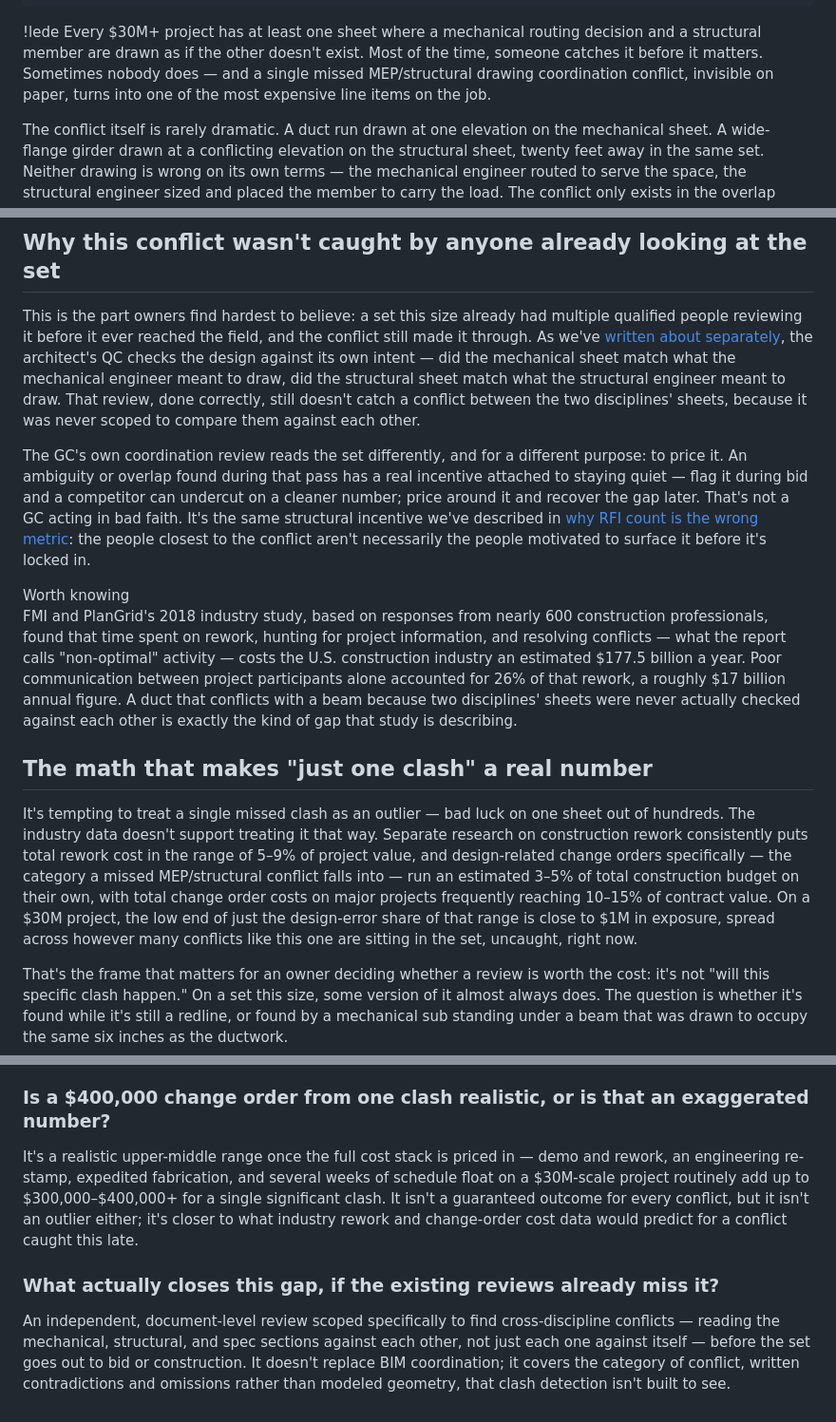
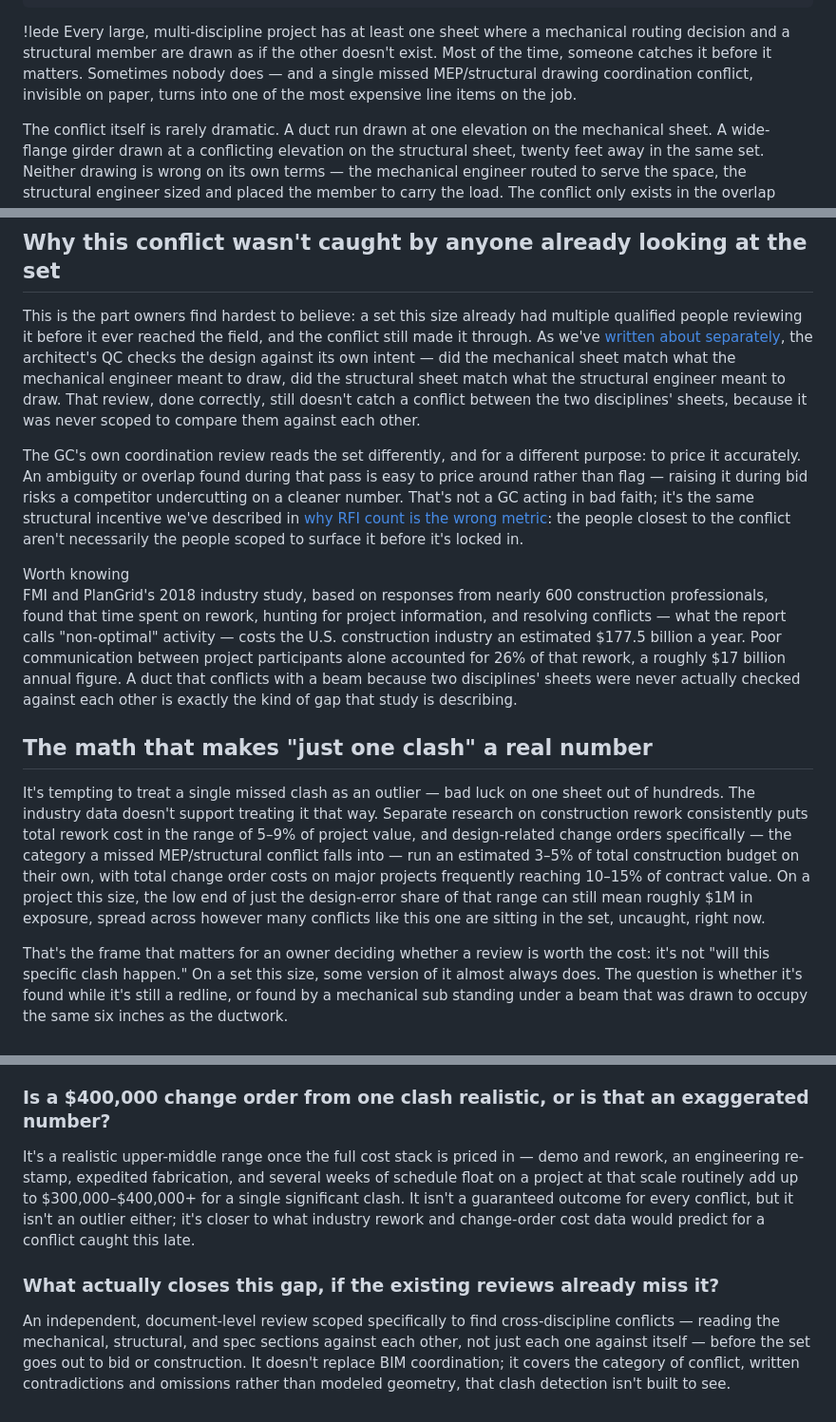
Before and after one commit to jrossi-santiago/preemptglobal, a Markdown page: blog/posts/2026-07-23-missed-mep-clash-change-order-cost.md, 3 parts joined by grey strips. Shown at 95% size. GitHub-like rendering.

Commit message:
copy: reframe GC positioning and remove $30M anchor in MEP-clash post
Remove "staying quiet" / "recover the gap later" framing around the
GC's coordination review. Genericize the $30M project anchor used
throughout as the illustrative example scale (lede, exposure math,
takeaways, FAQ + JSON-LD) to a scale-agnostic framing.

```diff
--- a/blog/posts/2026-07-23-missed-mep-clash-change-order-cost.md
+++ b/blog/posts/2026-07-23-missed-mep-clash-change-order-cost.md
@@ -7,7 +7,7 @@ deck: "One duct-versus-beam conflict, caught in the field instead of on the shee
 tags: [Coordination, MEP, Change Orders]
 ---
 
-!lede Every $30M+ project has at least one sheet where a mechanical routing decision and a structural member are drawn as if the other doesn't exist. Most of the time, someone catches it before it matters. Sometimes nobody does — and a single missed MEP/structural drawing coordination conflict, invisible on paper, turns into one of the most expensive line items on the job.
+!lede Every large, multi-discipline project has at least one sheet where a mechanical routing decision and a structural member are drawn as if the other doesn't exist. Most of the time, someone catches it before it matters. Sometimes nobody does — and a single missed MEP/structural drawing coordination conflict, invisible on paper, turns into one of the most expensive line items on the job.
 
 The conflict itself is rarely dramatic. A duct run drawn at one elevation on the mechanical sheet. A wide-flange girder drawn at a conflicting elevation on the structural sheet, twenty feet away in the same set. Neither drawing is wrong on its own terms — the mechanical engineer routed to serve the space, the structural engineer sized and placed the member to carry the load. The conflict only exists in the overlap between the two sheets, and if no one is reading both sheets together, looking specifically for that overlap, it survives all the way to the field.
 
@@ -38,7 +38,7 @@ Add those up and a single clash — one conflict, on two sheets, that a document
 
 This is the part owners find hardest to believe: a set this size already had multiple qualified people reviewing it before it ever reached the field, and the conflict still made it through. As we've [written about separately](/blog/architect-qc-vs-owner-review/), the architect's QC checks the design against its own intent — did the mechanical sheet match what the mechanical engineer meant to draw, did the structural sheet match what the structural engineer meant to draw. That review, done correctly, still doesn't catch a conflict between the two disciplines' sheets, because it was never scoped to compare them against each other.
 
-The GC's own coordination review reads the set differently, and for a different purpose: to price it. An ambiguity or overlap found during that pass has a real incentive attached to staying quiet — flag it during bid and a competitor can undercut on a cleaner number; price around it and recover the gap later. That's not a GC acting in bad faith. It's the same structural incentive we've described in [why RFI count is the wrong metric](/blog/rfi-reduction-coordination-conflicts/): the people closest to the conflict aren't necessarily the people motivated to surface it before it's locked in.
+The GC's own coordination review reads the set differently, and for a different purpose: to price it accurately. An ambiguity or overlap found during that pass is easy to price around rather than flag — raising it during bid risks a competitor undercutting on a cleaner number. That's not a GC acting in bad faith; it's the same structural incentive we've described in [why RFI count is the wrong metric](/blog/rfi-reduction-coordination-conflicts/): the people closest to the conflict aren't necessarily the people scoped to surface it before it's locked in.
 
 <div class="callout">
   <div class="cl-label">Worth knowing</div>
@@ -47,7 +47,7 @@ The GC's own coordination review reads the set differently, and for a different
 
 ## The math that makes "just one clash" a real number
 
-It's tempting to treat a single missed clash as an outlier — bad luck on one sheet out of hundreds. The industry data doesn't support treating it that way. Separate research on construction rework consistently puts total rework cost in the range of 5–9% of project value, and design-related change orders specifically — the category a missed MEP/structural conflict falls into — run an estimated 3–5% of total construction budget on their own, with total change order costs on major projects frequently reaching 10–15% of contract value. On a $30M project, the low end of just the design-error share of that range is close to $1M in exposure, spread across however many conflicts like this one are sitting in the set, uncaught, right now.
+It's tempting to treat a single missed clash as an outlier — bad luck on one sheet out of hundreds. The industry data doesn't support treating it that way. Separate research on construction rework consistently puts total rework cost in the range of 5–9% of project value, and design-related change orders specifically — the category a missed MEP/structural conflict falls into — run an estimated 3–5% of total construction budget on their own, with total change order costs on major projects frequently reaching 10–15% of contract value. On a project this size, the low end of just the design-error share of that range can still mean roughly $1M in exposure, spread across however many conflicts like this one are sitting in the set, uncaught, right now.
 
 That's the frame that matters for an owner deciding whether a review is worth the cost: it's not "will this specific clash happen." On a set this size, some version of it almost always does. The question is whether it's found while it's still a redline, or found by a mechanical sub standing under a beam that was drawn to occupy the same six inches as the ductwork.
 
@@ -99,7 +99,7 @@ Because everything downstream of "steel's already up" turns into a claim instead
 
 ### Is a $400,000 change order from one clash realistic, or is that an exaggerated number?
 
-It's a realistic upper-middle range once the full cost stack is priced in — demo and rework, an engineering re-stamp, expedited fabrication, and several weeks of schedule float on a $30M-scale project routinely add up to $300,000–$400,000+ for a single significant clash. It isn't a guaranteed outcome for every conflict, but it isn't an outlier either; it's closer to what industry rework and change-order cost data would predict for a conflict caught this late.
+It's a realistic upper-middle range once the full cost stack is priced in — demo and rework, an engineering re-stamp, expedited fabrication, and several weeks of schedule float on a project at that scale routinely add up to $300,000–$400,000+ for a single significant clash. It isn't a guaranteed outcome for every conflict, but it isn't an outlier either; it's closer to what industry rework and change-order cost data would predict for a conflict caught this late.
 
 ### What actually closes this gap, if the existing reviews already miss it?
 
@@ -139,7 +139,7 @@ An independent, document-level review scoped specifically to find cross-discipli
       "name": "Is a $400,000 change order from one clash realistic, or is that an exaggerated number?",
       "acceptedAnswer": {
         "@type": "Answer",
-        "text": "It's a realistic upper-middle range once the full cost stack is priced in, demo and rework, an engineering re-stamp, expedited fabrication, and several weeks of schedule float on a $30M-scale project routinely add up to $300,000 to $400,000-plus for a single significant clash. It isn't a guaranteed outcome for every conflict, but it isn't an outlier either; it's closer to what industry rework and change-order cost data would predict for a conflict caught this late."
+        "text": "It's a realistic upper-middle range once the full cost stack is priced in, demo and rework, an engineering re-stamp, expedited fabrication, and several weeks of schedule float on a project at that scale routinely add up to $300,000 to $400,000-plus for a single significant clash. It isn't a guaranteed outcome for every conflict, but it isn't an outlier either; it's closer to what industry rework and change-order cost data would predict for a conflict caught this late."
       }
     },
     {
```
Also changed, not shown: other parts of blog/posts/2026-07-23-missed-mep-clash-change-order-cost.md (+1 -1 lines).
